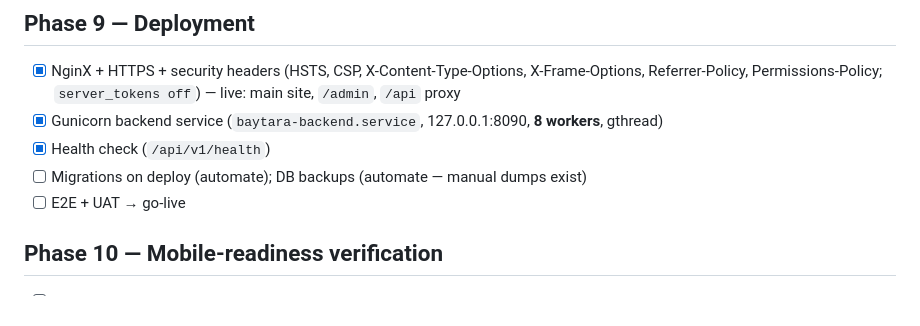
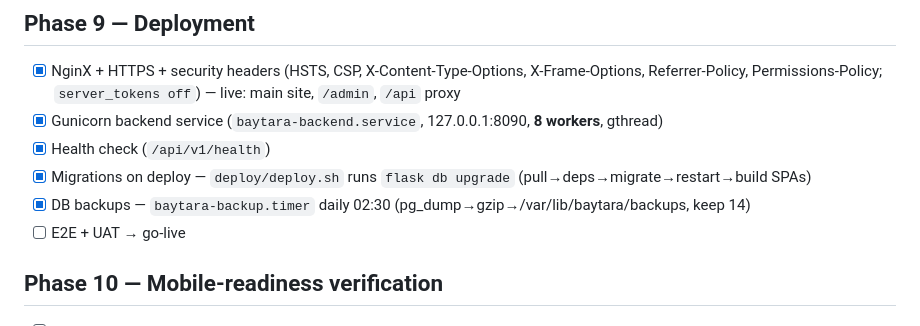
Before and after one commit to mubarmijonline/Baytara, a Markdown page: MILESTONES.md, the part around the change. GitHub-like rendering.

Commit message:
Mark migrations-on-deploy + automated DB backups done
Co-Authored-By: Claude Opus 4.8 <noreply@anthropic.com>

```diff
--- a/MILESTONES.md
+++ b/MILESTONES.md
@@ -92,7 +92,8 @@ Full technical plan: [`docs/PROJECT_PLAN.md`](docs/PROJECT_PLAN.md)
   Referrer-Policy, Permissions-Policy; `server_tokens off`) — live: main site, `/admin`, `/api` proxy
 - [x] Gunicorn backend service (`baytara-backend.service`, 127.0.0.1:8090, **8 workers**, gthread)
 - [x] Health check (`/api/v1/health`)
-- [ ] Migrations on deploy (automate); DB backups (automate — manual dumps exist)
+- [x] Migrations on deploy — `deploy/deploy.sh` runs `flask db upgrade` (pull→deps→migrate→restart→build SPAs)
+- [x] DB backups — `baytara-backup.timer` daily 02:30 (pg_dump→gzip→/var/lib/baytara/backups, keep 14)
 - [ ] E2E + UAT → go-live
 
 ## Phase 10 — Mobile-readiness verification
```
